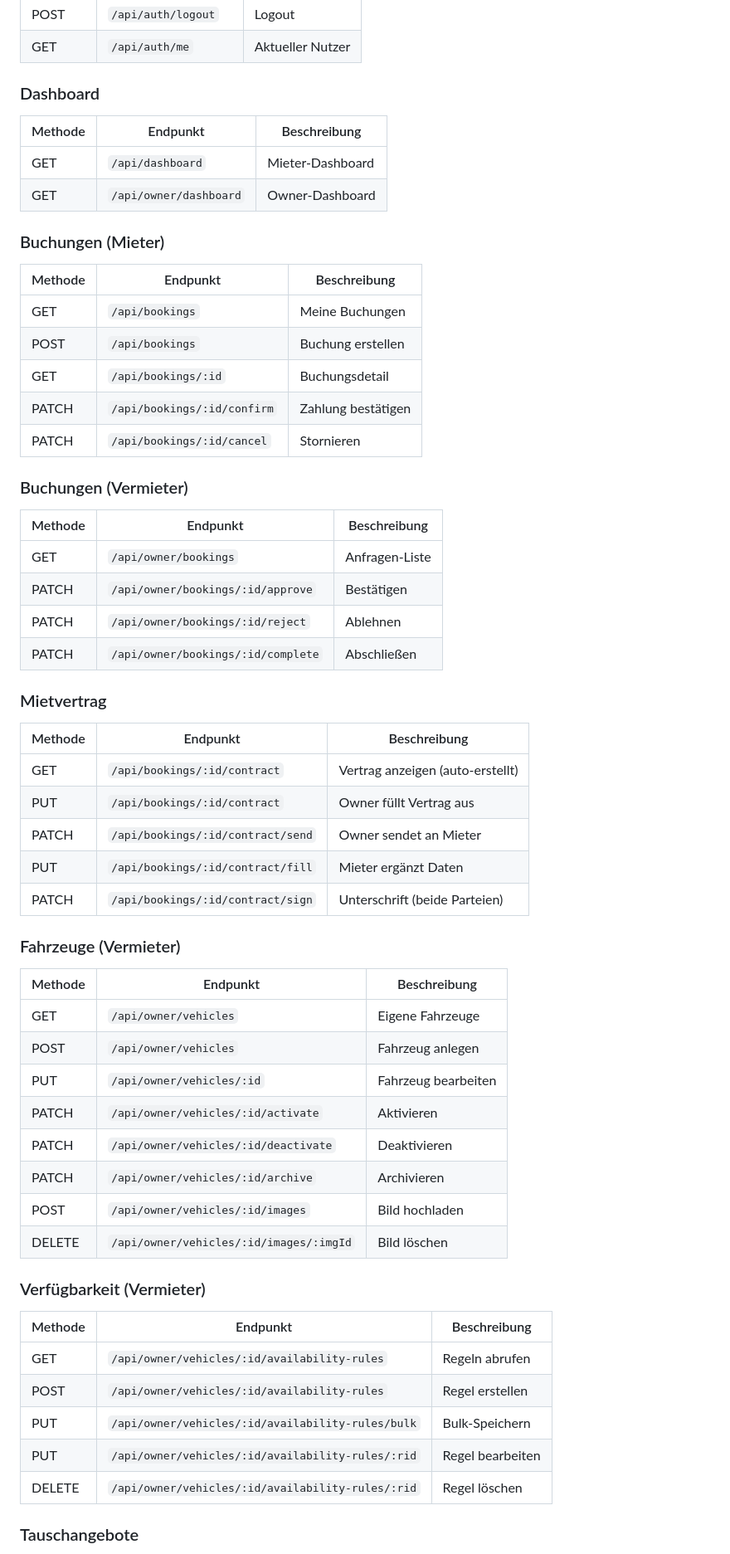
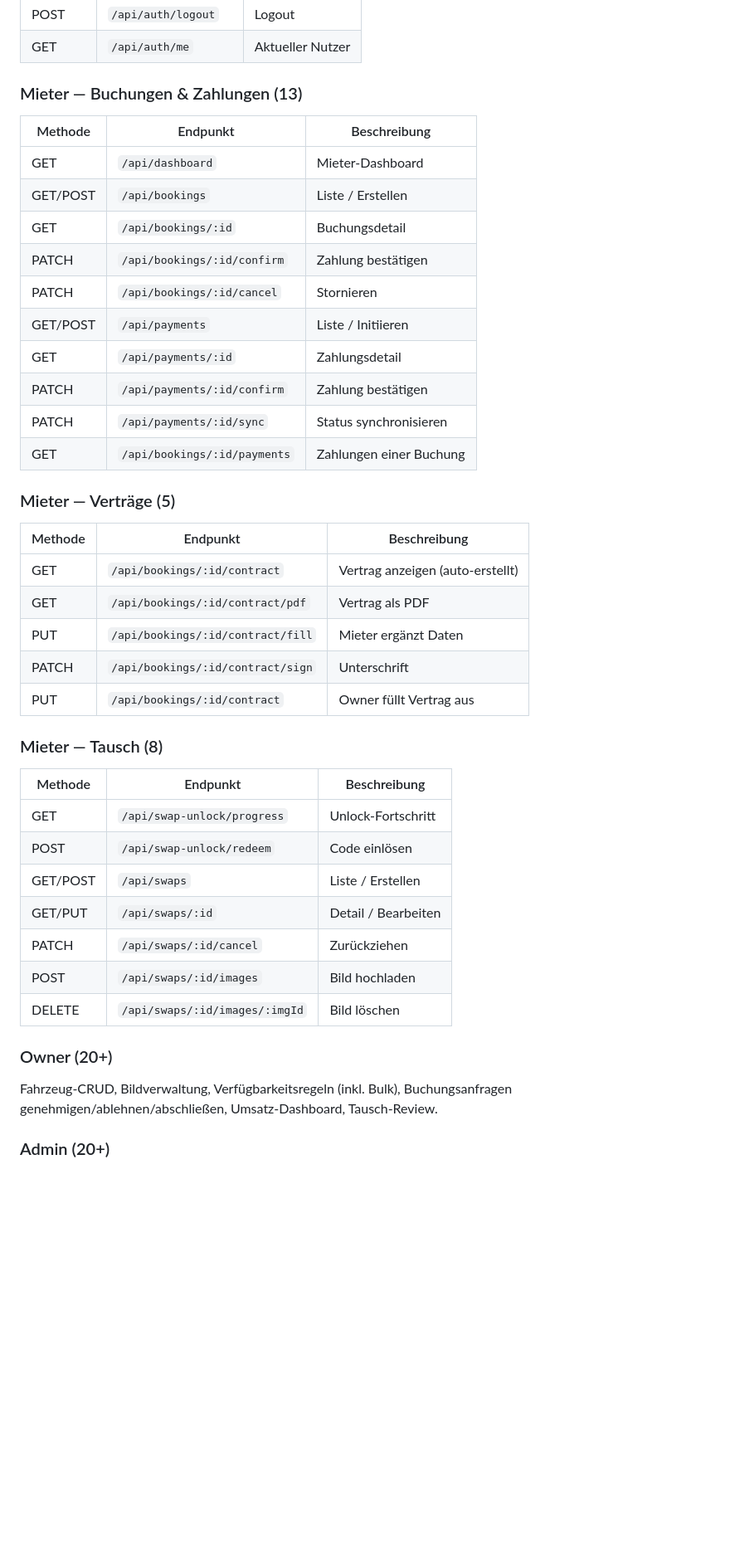
Before and after one commit to EtherEngine/grape-camper-platform, a Markdown page: README.md, the part around one of its changes. Shown at 83% size. Drawn GitHub-style; blank space fills up the shorter version.

```diff
--- a/README.md
+++ b/README.md
@@ -203,64 +286,46 @@ GRAPE/
 | POST    | `/api/auth/logout`   | Logout           |
 | GET     | `/api/auth/me`       | Aktueller Nutzer |
 
-### Dashboard
+### Mieter — Buchungen & Zahlungen (13)
 
-| Methode | Endpunkt               | Beschreibung     |
-| ------- | ---------------------- | ---------------- |
-| GET     | `/api/dashboard`       | Mieter-Dashboard |
-| GET     | `/api/owner/dashboard` | Owner-Dashboard  |
+| Methode  | Endpunkt                     | Beschreibung            |
+| -------- | ---------------------------- | ----------------------- |
+| GET      | `/api/dashboard`             | Mieter-Dashboard        |
+| GET/POST | `/api/bookings`              | Liste / Erstellen       |
+| GET      | `/api/bookings/:id`          | Buchungsdetail          |
+| PATCH    | `/api/bookings/:id/confirm`  | Zahlung bestätigen      |
+| PATCH    | `/api/bookings/:id/cancel`   | Stornieren              |
+| GET/POST | `/api/payments`              | Liste / Initiieren      |
+| GET      | `/api/payments/:id`          | Zahlungsdetail          |
+| PATCH    | `/api/payments/:id/confirm`  | Zahlung bestätigen      |
+| PATCH    | `/api/payments/:id/sync`     | Status synchronisieren  |
+| GET      | `/api/bookings/:id/payments` | Zahlungen einer Buchung |
 
-### Buchungen (Mieter)
-
-| Methode | Endpunkt                    | Beschreibung       |
-| ------- | --------------------------- | ------------------ |
-| GET     | `/api/bookings`             | Meine Buchungen    |
-| POST    | `/api/bookings`             | Buchung erstellen  |
-| GET     | `/api/bookings/:id`         | Buchungsdetail     |
-| PATCH   | `/api/bookings/:id/confirm` | Zahlung bestätigen |
-| PATCH   | `/api/bookings/:id/cancel`  | Stornieren         |
-
-### Buchungen (Vermieter)
-
-| Methode | Endpunkt                           | Beschreibung   |
-| ------- | ---------------------------------- | -------------- |
-| GET     | `/api/owner/bookings`              | Anfragen-Liste |
-| PATCH   | `/api/owner/bookings/:id/approve`  | Bestätigen     |
-| PATCH   | `/api/owner/bookings/:id/reject`   | Ablehnen       |
-| PATCH   | `/api/owner/bookings/:id/complete` | Abschließen    |
-
-### Mietvertrag
+### Mieter — Verträge (5)
 
 | Methode | Endpunkt                          | Beschreibung                     |
 | ------- | --------------------------------- | -------------------------------- |
 | GET     | `/api/bookings/:id/contract`      | Vertrag anzeigen (auto-erstellt) |
+| GET     | `/api/bookings/:id/contract/pdf`  | Vertrag als PDF                  |
+| PUT     | `/api/bookings/:id/contract/fill` | Mieter ergänzt Daten             |
+| PATCH   | `/api/bookings/:id/contract/sign` | Unterschrift                     |
 | PUT     | `/api/bookings/:id/contract`      | Owner füllt Vertrag aus          |
-| PATCH   | `/api/bookings/:id/contract/send` | Owner sendet an Mieter           |
-| PUT     | `/api/bookings/:id/contract/fill` | Mieter ergänzt Daten             |
-| PATCH   | `/api/bookings/:id/contract/sign` | Unterschrift (beide Parteien)    |
 
-### Fahrzeuge (Vermieter)
+### Mieter — Tausch (8)
 
-| Methode | Endpunkt                                | Beschreibung        |
-| ------- | --------------------------------------- | ------------------- |
-| GET     | `/api/owner/vehicles`                   | Eigene Fahrzeuge    |
-| POST    | `/api/owner/vehicles`                   | Fahrzeug anlegen    |
-| PUT     | `/api/owner/vehicles/:id`               | Fahrzeug bearbeiten |
-| PATCH   | `/api/owner/vehicles/:id/activate`      | Aktivieren          |
-| PATCH   | `/api/owner/vehicles/:id/deactivate`    | Deaktivieren        |
-| PATCH   | `/api/owner/vehicles/:id/archive`       | Archivieren         |
-| POST    | `/api/owner/vehicles/:id/images`        | Bild hochladen      |
-| DELETE  | `/api/owner/vehicles/:id/images/:imgId` | Bild löschen        |
+| Methode  | Endpunkt                       | Beschreibung        |
+| -------- | ------------------------------ | ------------------- |
+| GET      | `/api/swap-unlock/progress`    | Unlock-Fortschritt  |
+| POST     | `/api/swap-unlock/redeem`      | Code einlösen       |
+| GET/POST | `/api/swaps`                   | Liste / Erstellen   |
+| GET/PUT  | `/api/swaps/:id`               | Detail / Bearbeiten |
+| PATCH    | `/api/swaps/:id/cancel`        | Zurückziehen        |
+| POST     | `/api/swaps/:id/images`        | Bild hochladen      |
+| DELETE   | `/api/swaps/:id/images/:imgId` | Bild löschen        |
 
-### Verfügbarkeit (Vermieter)
+### Owner (20+)
 
-| Methode | Endpunkt                                          | Beschreibung     |
-| ------- | ------------------------------------------------- | ---------------- |
-| GET     | `/api/owner/vehicles/:id/availability-rules`      | Regeln abrufen   |
-| POST    | `/api/owner/vehicles/:id/availability-rules`      | Regel erstellen  |
-| PUT     | `/api/owner/vehicles/:id/availability-rules/bulk` | Bulk-Speichern   |
-| PUT     | `/api/owner/vehicles/:id/availability-rules/:rid` | Regel bearbeiten |
-| DELETE  | `/api/owner/vehicles/:id/availability-rules/:rid` | Regel löschen    |
+Fahrzeug-CRUD, Bildverwaltung, Verfügbarkeitsregeln (inkl. Bulk), Buchungsanfragen genehmigen/ablehnen/abschließen, Umsatz-Dashboard, Tausch-Review.
 
-### Tauschangebote
+### Admin (20+)
 
```
Also changed, not shown: other parts of README.md (+168 -145 lines).
